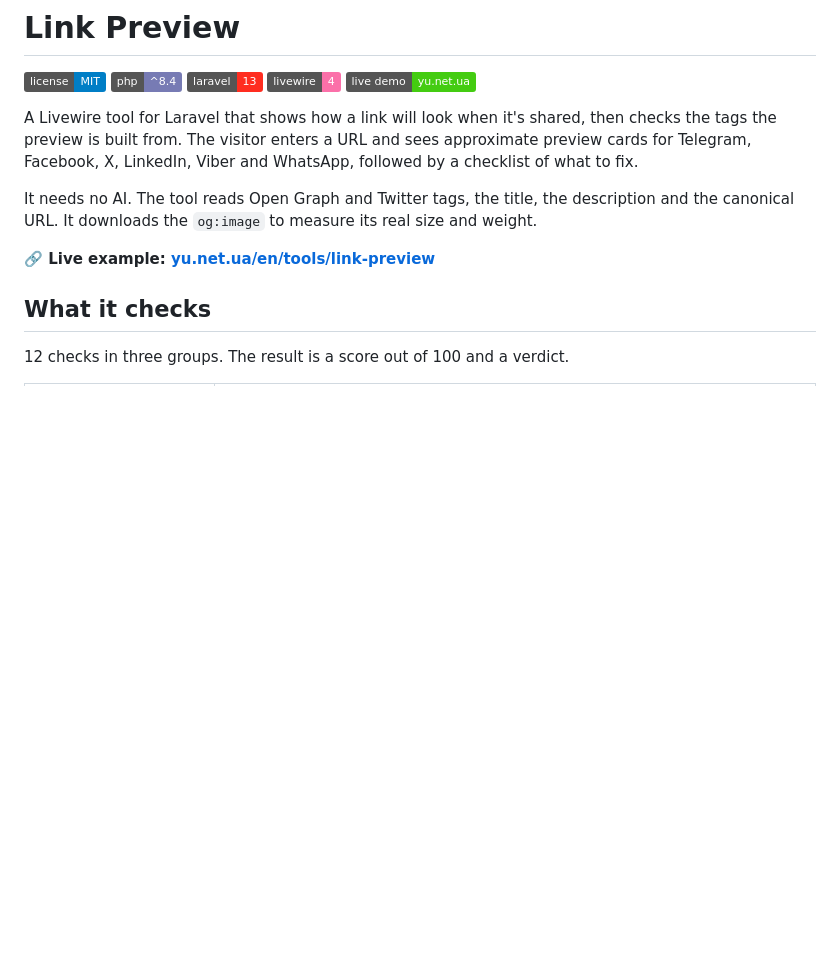
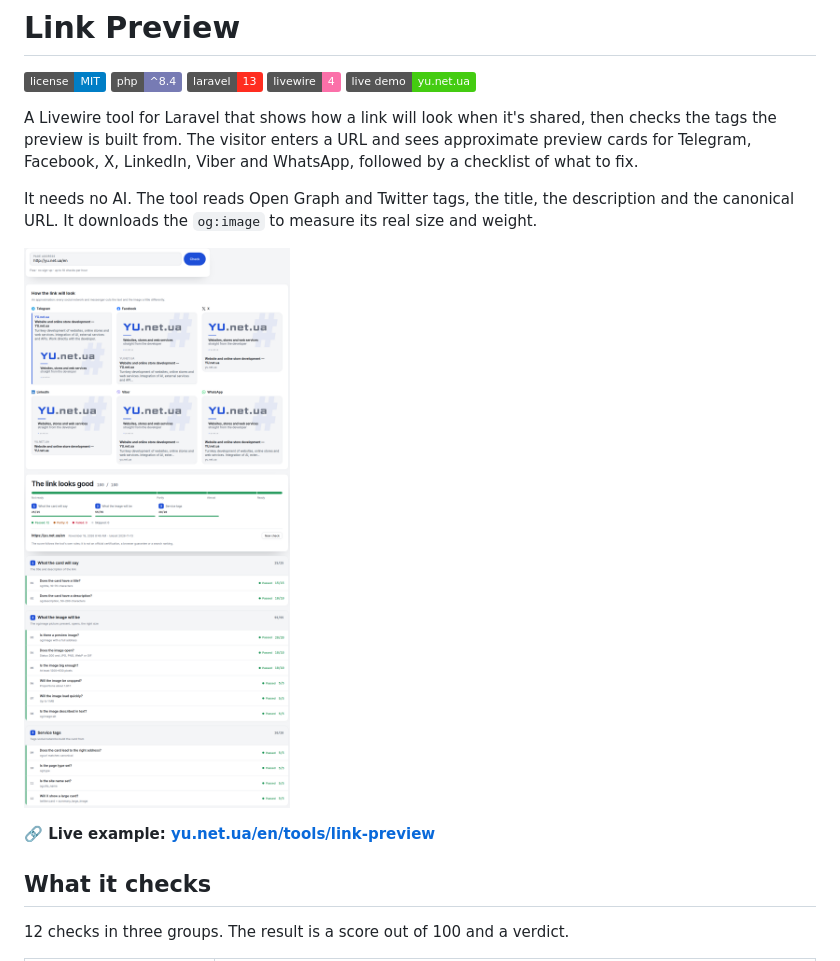
Before and after one commit to yuriyakishin/laravel-link-preview, a Markdown page: README.md, the part around the change. Drawn GitHub-style; pictures changed too: images/link-preview.png (added); badges without logos; blank space fills up the shorter version.

Commit message:
Report screenshots in all web tool READMEs

```diff
--- a/README.md
+++ b/README.md
@@ -9,6 +9,8 @@
 A Livewire tool for Laravel that shows how a link will look when it's shared, then checks the tags the preview is built from. The visitor enters a URL and sees approximate preview cards for Telegram, Facebook, X, LinkedIn, Viber and WhatsApp, followed by a checklist of what to fix.
 
 It needs no AI. The tool reads Open Graph and Twitter tags, the title, the description and the canonical URL. It downloads the `og:image` to measure its real size and weight.
+
+![Link Preview report](images/link-preview.png)
 
 **🔗 Live example: [yu.net.ua/en/tools/link-preview](https://yu.net.ua/en/tools/link-preview)**
 
```
Also changed, not shown: 1 other file.
